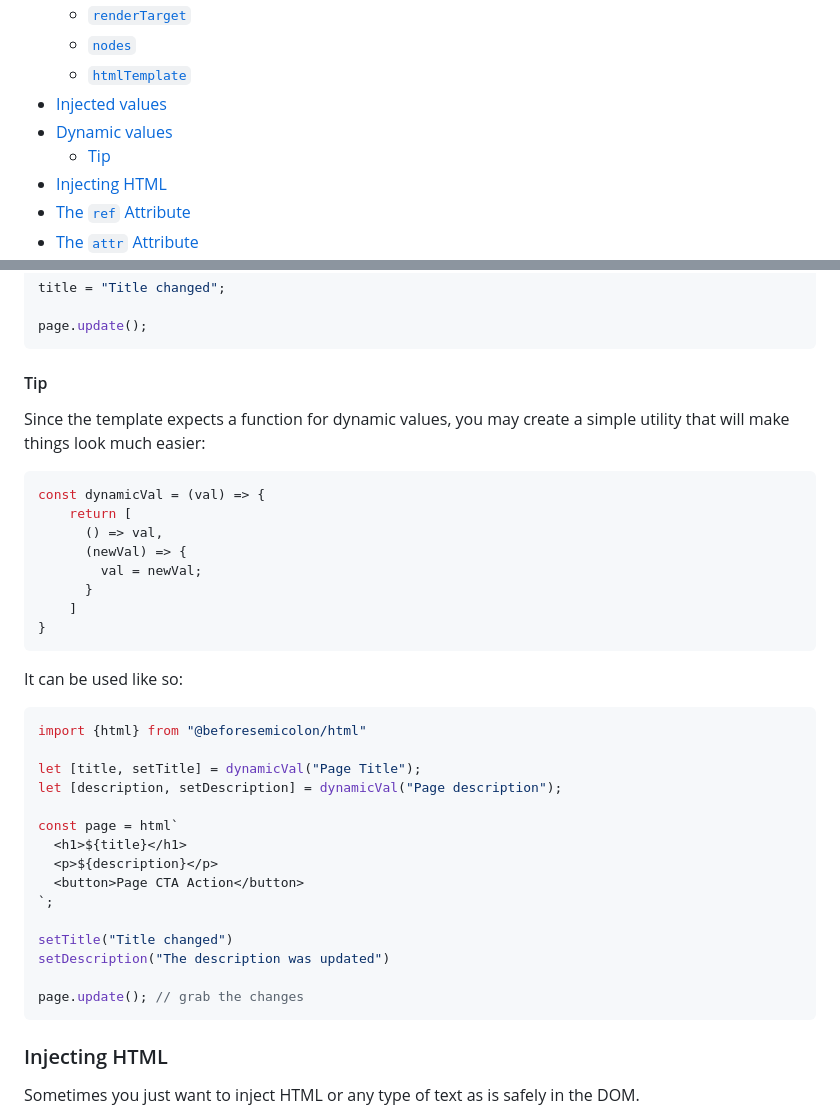
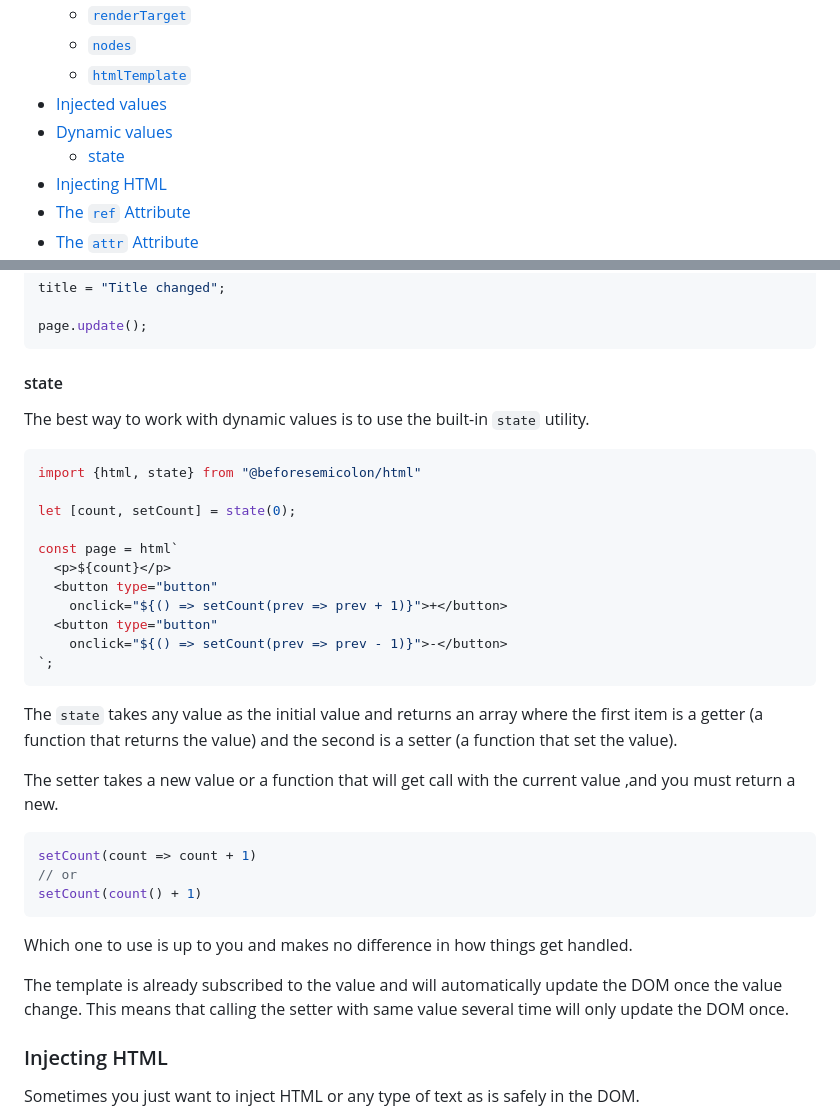
Before and after one commit to beforesemicolon/markup, a Markdown page: README.md, 2 parts joined by grey strips. GitHub-like rendering.

Commit message:
update README with state

````diff
--- a/README.md
+++ b/README.md
@@ -77,7 +77,7 @@ any additional capabilities can be added on top of this library to fit your need
   - [`htmlTemplate`](#htmltemplate)
 - [Injected values](#injected-values)
 - [Dynamic values](#dynamic-values)
-  - [Tip](#tip)
+  - [state](#state)
 - [Injecting HTML](#injecting-html)
 - [The `ref` Attribute](#the-ref-attribute)
 - [The `attr` Attribute](#the-attr-attribute)
@@ -280,40 +280,40 @@ title = "Title changed";
 page.update();
 ```
 
-#### Tip
-Since the template expects a function for dynamic values, you may create a simple utility that will
-make things look much easier:
+#### state
+The best way to work with dynamic values is to use the built-in `state` utility.
 
 ```js
-const dynamicVal = (val) => {
-    return [
-      () => val,
-      (newVal) => {
-        val = newVal;
-      }
-    ]
-}
+import {html, state} from "@beforesemicolon/html"
+
+let [count, setCount] = state(0);
+
+const page = html`
+  <p>${count}</p>
+  <button type="button"
+    onclick="${() => setCount(prev => prev + 1)}">+</button>
+  <button type="button"
+    onclick="${() => setCount(prev => prev - 1)}">-</button>
+`;
 ```
 
-It can be used like so:
+The `state` takes any value as the initial value and returns an array where the first item
+is a getter (a function that returns the value) and the second is a setter (a function that set the value).
+
+The setter takes a new value or a function that will get call with the current value ,and you
+must return a new.
 
 ```js
-import {html} from "@beforesemicolon/html"
+setCount(count => count + 1)
+// or
+setCount(count() + 1)
+```
 
-let [title, setTitle] = dynamicVal("Page Title");
-let [description, setDescription] = dynamicVal("Page description");
+Which one to use is up to you and makes no difference in how things get handled.
 
-const page = html`
-  <h1>${title}</h1>
-  <p>${description}</p>
-  <button>Page CTA Action</button>
-`;
-
-setTitle("Title changed")
-setDescription("The description was updated")
-
-page.update(); // grab the changes
-```
+The template is already subscribed to the value and will automatically update the DOM
+once the value change. This means that calling the setter with same value several time will only update
+the DOM once.
 
 ### Injecting HTML
 Sometimes you just want to inject HTML or any type of text as is safely in the DOM.
````
